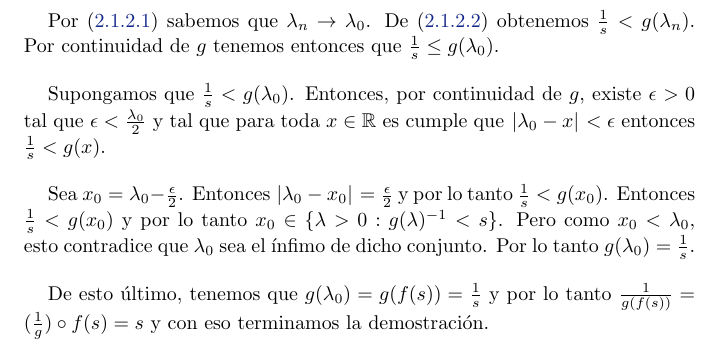
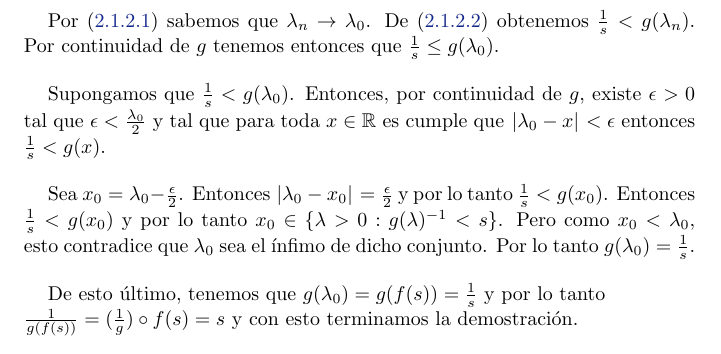
Before and after one commit to bloodyvesp/stocasticprocesses, a LaTeX problem sheet (tareas.tex, which reads tarea2/problema2_1/inciso2_1_2.tex): part of page 40 of 54, cut so that both start at the same text. Compiled offline with pdfLaTeX.

Commit message:
Pequeña correción de estilo.

```diff
--- a/tarea2/problema2_1/inciso2_1_2.tex
+++ b/tarea2/problema2_1/inciso2_1_2.tex
@@ -197,5 +197,5 @@
     Pero como $x_0 < \lambda_0$, esto contradice que $\lambda_0$ sea el ínfimo de dicho conjunto. Por lo tanto
     $g(\lambda_0) = \frac{1}{s}$.\\
 
-    De esto último, tenemos que $g(\lambda_0) = g(f(s)) = \frac{1}{s}$ y por lo tanto $\frac{1}{g(f(s))} = (\frac{1}{g}) \circ f (s) = s$ y con
-    eso terminamos la demostración.
+    De esto último, tenemos que $g(\lambda_0) = g(f(s)) = \frac{1}{s}$ y por lo tanto \\
+    $\frac{1}{g(f(s))} = (\frac{1}{g}) \circ f (s) = s$ y con esto terminamos la demostración.
```
